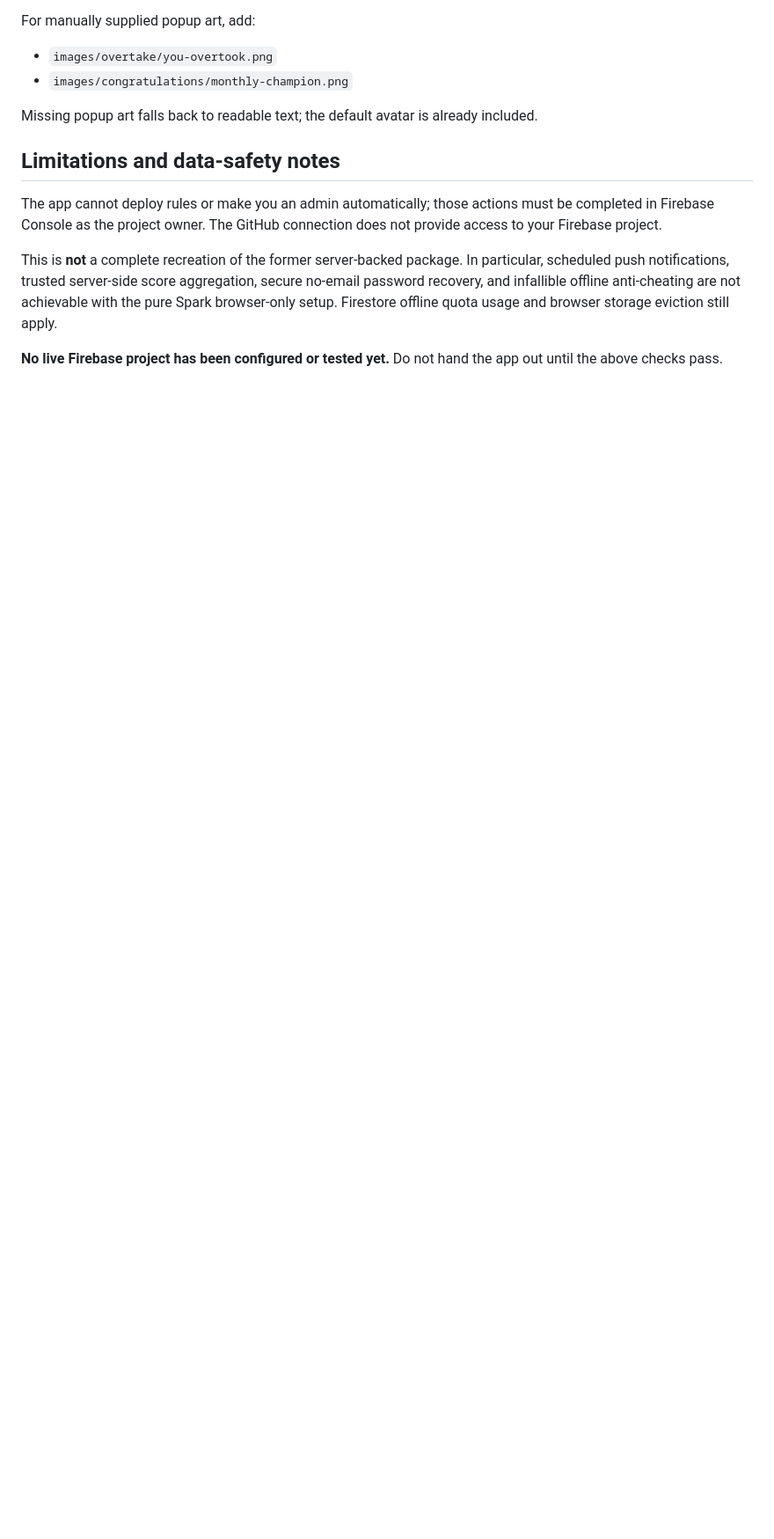
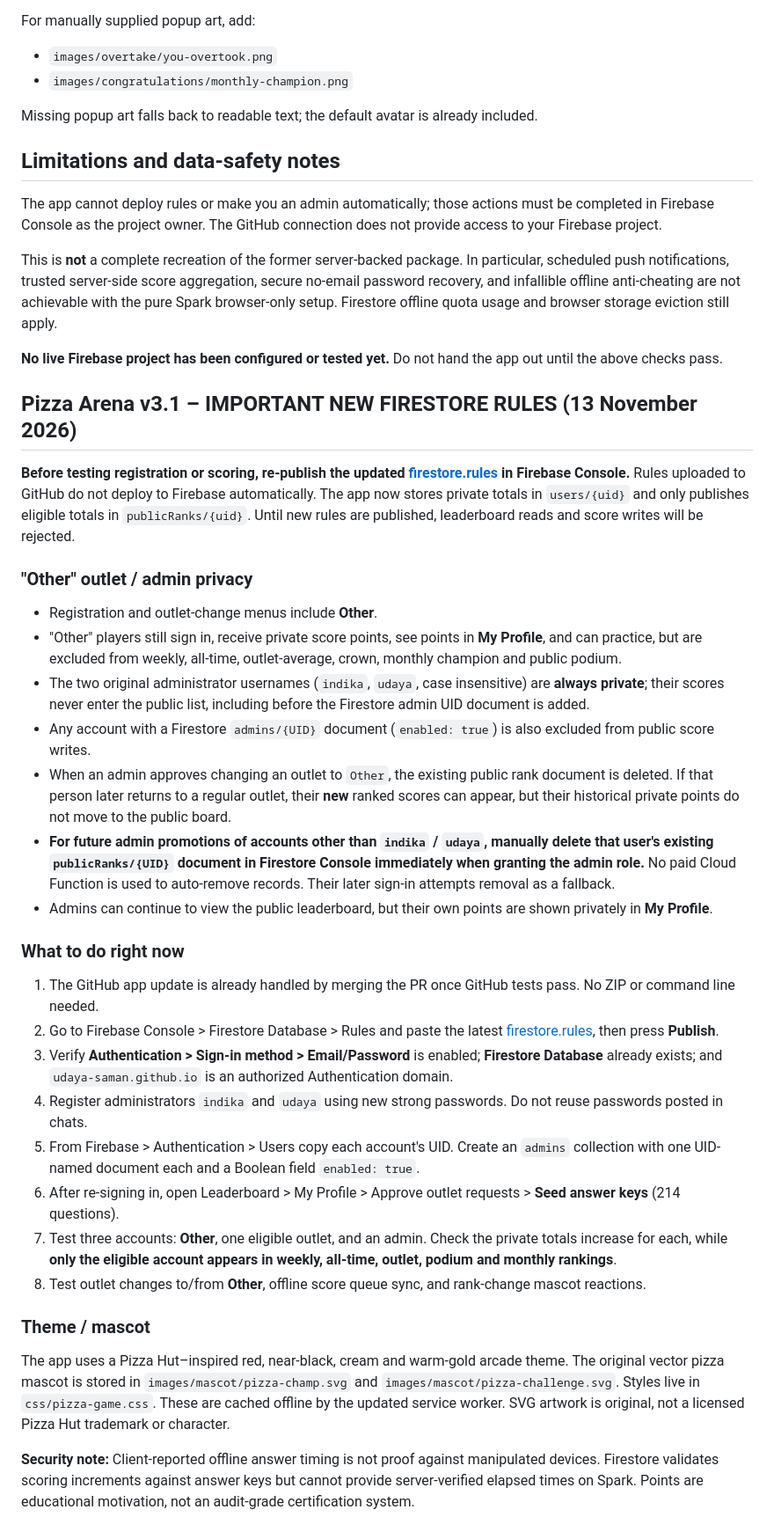
Before and after one commit to udaya-saman/bt-exam, a Markdown page: FIREBASE-SPARK-SETUP.md, the part around the change. Shown at 88% size. GitHub-like rendering; blank space fills up the shorter version.

Commit message:
Document Other/admin private scores, updated Firestore rule deployment and Pizza Arena onboarding

```diff
--- a/FIREBASE-SPARK-SETUP.md
+++ b/FIREBASE-SPARK-SETUP.md
@@ -95,3 +95,35 @@ The app cannot deploy rules or make you an admin automatically; those actions mu
 This is **not** a complete recreation of the former server-backed package. In particular, scheduled push notifications, trusted server-side score aggregation, secure no-email password recovery, and infallible offline anti-cheating are not achievable with the pure Spark browser-only setup. Firestore offline quota usage and browser storage eviction still apply.
 
 **No live Firebase project has been configured or tested yet.** Do not hand the app out until the above checks pass.
+
+
+## Pizza Arena v3.1 – IMPORTANT NEW FIRESTORE RULES (13 November 2026)
+
+**Before testing registration or scoring, re-publish the updated [firestore.rules](firestore.rules) in Firebase Console.** Rules uploaded to GitHub do not deploy to Firebase automatically. The app now stores private totals in `users/{uid}` and only publishes eligible totals in `publicRanks/{uid}`. Until new rules are published, leaderboard reads and score writes will be rejected.
+
+### "Other" outlet / admin privacy
+
+- Registration and outlet-change menus include **Other**.
+- "Other" players still sign in, receive private score points, see points in **My Profile**, and can practice, but are excluded from weekly, all-time, outlet-average, crown, monthly champion and public podium.
+- The two original administrator usernames (`indika`, `udaya`, case insensitive) are **always private**; their scores never enter the public list, including before the Firestore admin UID document is added.
+- Any account with a Firestore `admins/{UID}` document (`enabled: true`) is also excluded from public score writes.
+- When an admin approves changing an outlet to `Other`, the existing public rank document is deleted. If that person later returns to a regular outlet, their **new** ranked scores can appear, but their historical private points do not move to the public board.
+- **For future admin promotions of accounts other than `indika` / `udaya`, manually delete that user's existing `publicRanks/{UID}` document in Firestore Console immediately when granting the admin role.** No paid Cloud Function is used to auto-remove records. Their later sign-in attempts removal as a fallback.
+- Admins can continue to view the public leaderboard, but their own points are shown privately in **My Profile**.
+
+### What to do right now
+
+1. The GitHub app update is already handled by merging the PR once GitHub tests pass. No ZIP or command line needed.
+2. Go to Firebase Console > Firestore Database > Rules and paste the latest [firestore.rules](firestore.rules), then press **Publish**.
+3. Verify **Authentication > Sign-in method > Email/Password** is enabled; **Firestore Database** already exists; and `udaya-saman.github.io` is an authorized Authentication domain.
+4. Register administrators `indika` and `udaya` using new strong passwords. Do not reuse passwords posted in chats.
+5. From Firebase > Authentication > Users copy each account's UID. Create an `admins` collection with one UID-named document each and a Boolean field `enabled: true`.
+6. After re-signing in, open Leaderboard > My Profile > Approve outlet requests > **Seed answer keys** (214 questions).
+7. Test three accounts: **Other**, one eligible outlet, and an admin. Check the private totals increase for each, while **only the eligible account appears in weekly, all-time, outlet, podium and monthly rankings**.
+8. Test outlet changes to/from **Other**, offline score queue sync, and rank-change mascot reactions.
+
+### Theme / mascot
+
+The app uses a Pizza Hut–inspired red, near-black, cream and warm-gold arcade theme. The original vector pizza mascot is stored in `images/mascot/pizza-champ.svg` and `images/mascot/pizza-challenge.svg`. Styles live in `css/pizza-game.css`. These are cached offline by the updated service worker. SVG artwork is original, not a licensed Pizza Hut trademark or character.
+
+**Security note:** Client-reported offline answer timing is not proof against manipulated devices. Firestore validates scoring increments against answer keys but cannot provide server-verified elapsed times on Spark. Points are educational motivation, not an audit-grade certification system.
```
